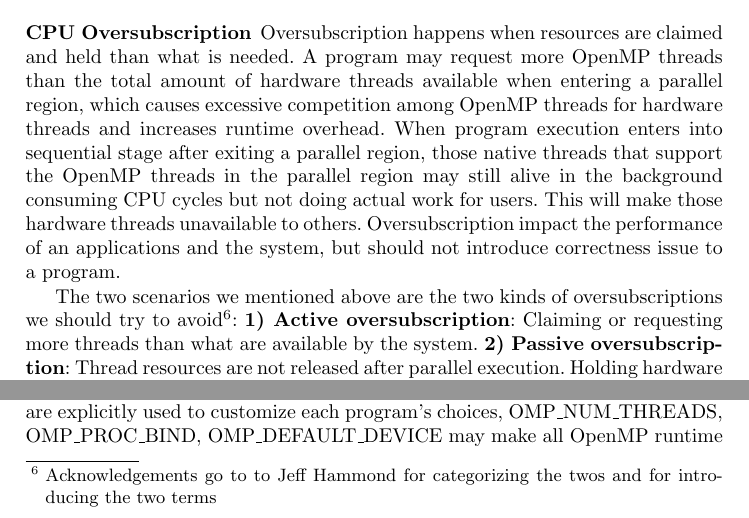
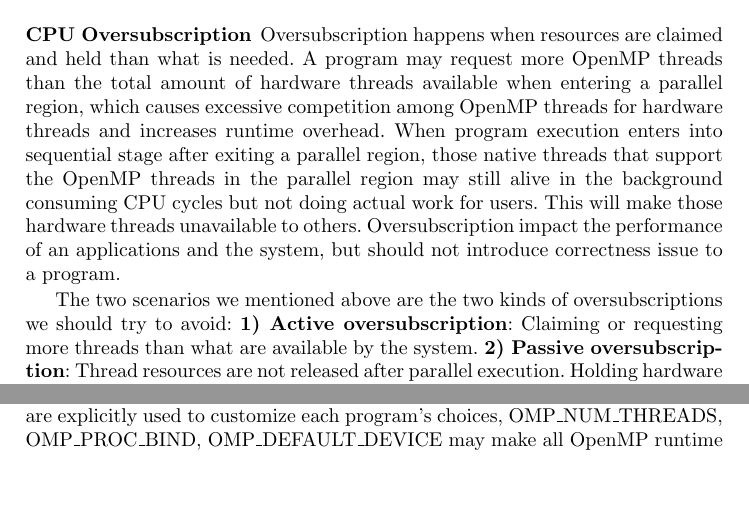
Before and after one commit to passlab/interop, a LaTeX thesis (iwomp16/omp.tex, which reads iwomp16/oversubscription.tex): two parts of page 5 of 18, joined at a grey line, cut so that both start at the same text, the shorter picture padded with empty space. Compiled offline with pdfLaTeX.

Commit message:
no need to ack me in footnote when i am a co-author :-)

```diff
--- a/iwomp16/oversubscription.tex
+++ b/iwomp16/oversubscription.tex
@@ -12,7 +12,7 @@ but should not introduce correctness issue to a program.
 %A typical OpenMP runtime creates a pool of native threads who will execute OpenMP
 % parallel regions and/or tasks.
 
-The two scenarios we mentioned above are the two kinds of oversubscriptions we should try to avoid\footnote{Acknowledgements go to to Jeff Hammond for categorizing the twos and for introducing the two terms}:
+The two scenarios we mentioned above are the two kinds of oversubscriptions we should try to avoid:
 {\bf 1) Active oversubscription}: Claiming or requesting more threads than
 what are available by the system.
 {\bf 2) Passive oversubscription}: Thread resources are not released
```
